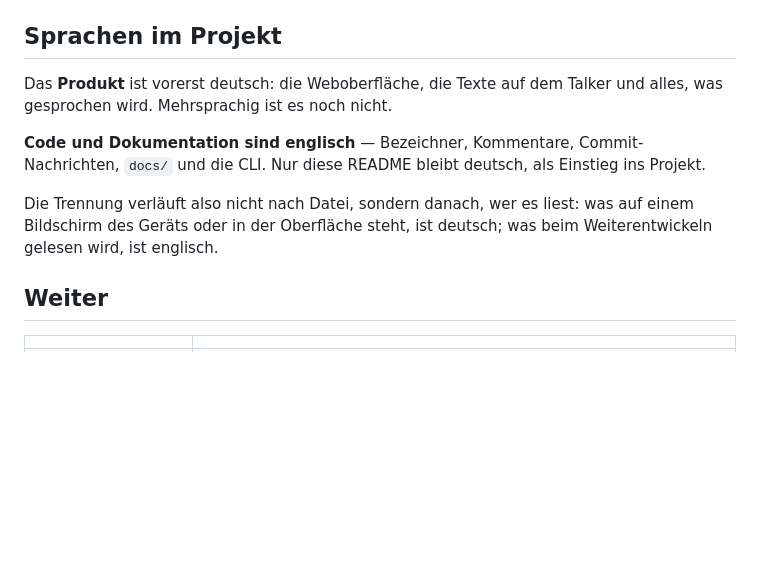
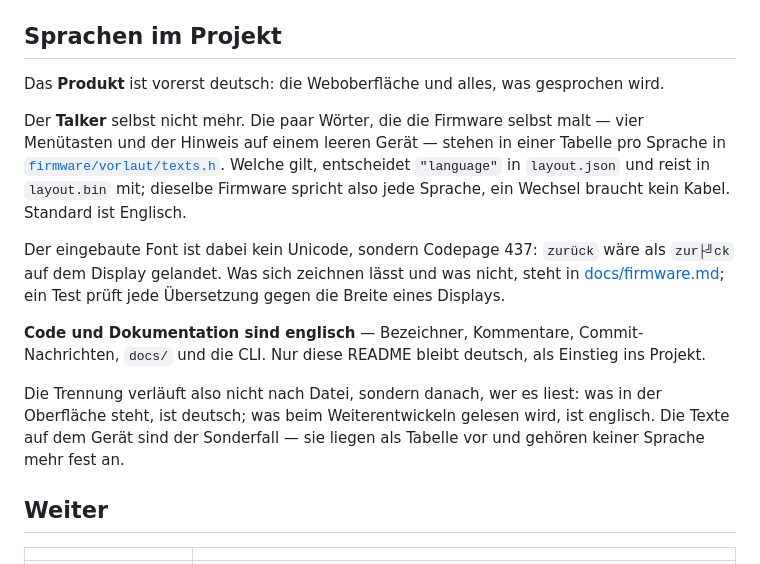
Before and after one commit to Lautstark/vorlaut-editor, a Markdown page: README.md, the part around the change. GitHub-like rendering; blank space fills up the shorter version.

Commit message:
Doku und README zur Sprache des Geraets
docs/software.md beschreibt das Feld "language" in layout.json,
docs/firmware.md was sich zeichnen laesst und was nicht, samt der neun
Zeichen pro Zeile. Die Zahlen zum Speicherverbrauch dort waren leicht
veraltet und sind jetzt gemessen.

Die README sagt bisher, das Produkt sei durchgehend deutsch. Fuer den
Talker stimmt das nicht mehr.

Nebenbei zwei Reste: "removed:" war im Bau-Protokoll auf Englisch
gerutscht, obwohl das Protokoll in der Oberflaeche landet und deutsch
ist. Und in build.py hiessen zwei Variablen breite und höhe - ein
Umlaut in einem Bezeichner.

Co-Authored-By: Claude Opus 5 <noreply@anthropic.com>

```diff
--- a/README.md
+++ b/README.md
@@ -56,16 +56,29 @@ Stimme und Sprechtempo lassen sich dort ebenfalls einstellen;
 
 ## Sprachen im Projekt
 
-Das **Produkt** ist vorerst deutsch: die Weboberfläche, die Texte auf dem
-Talker und alles, was gesprochen wird. Mehrsprachig ist es noch nicht.
+Das **Produkt** ist vorerst deutsch: die Weboberfläche und alles, was
+gesprochen wird.
+
+Der **Talker** selbst nicht mehr. Die paar Wörter, die die Firmware selbst
+malt — vier Menütasten und der Hinweis auf einem leeren Gerät — stehen in einer
+Tabelle pro Sprache in [`firmware/vorlaut/texts.h`](firmware/vorlaut/texts.h).
+Welche gilt, entscheidet `"language"` in `layout.json` und reist in
+`layout.bin` mit; dieselbe Firmware spricht also jede Sprache, ein Wechsel
+braucht kein Kabel. Standard ist Englisch.
+
+Der eingebaute Font ist dabei kein Unicode, sondern Codepage 437: `zurück` wäre
+als `zur├╝ck` auf dem Display gelandet. Was sich zeichnen lässt und was nicht,
+steht in [docs/firmware.md](docs/firmware.md); ein Test prüft jede Übersetzung
+gegen die Breite eines Displays.
 
 **Code und Dokumentation sind englisch** — Bezeichner, Kommentare,
 Commit-Nachrichten, `docs/` und die CLI. Nur diese README bleibt deutsch, als
 Einstieg ins Projekt.
 
 Die Trennung verläuft also nicht nach Datei, sondern danach, wer es liest:
-was auf einem Bildschirm des Geräts oder in der Oberfläche steht, ist deutsch;
-was beim Weiterentwickeln gelesen wird, ist englisch.
+was in der Oberfläche steht, ist deutsch; was beim Weiterentwickeln gelesen
+wird, ist englisch. Die Texte auf dem Gerät sind der Sonderfall — sie liegen
+als Tabelle vor und gehören keiner Sprache mehr fest an.
 
 ## Weiter
 
```
